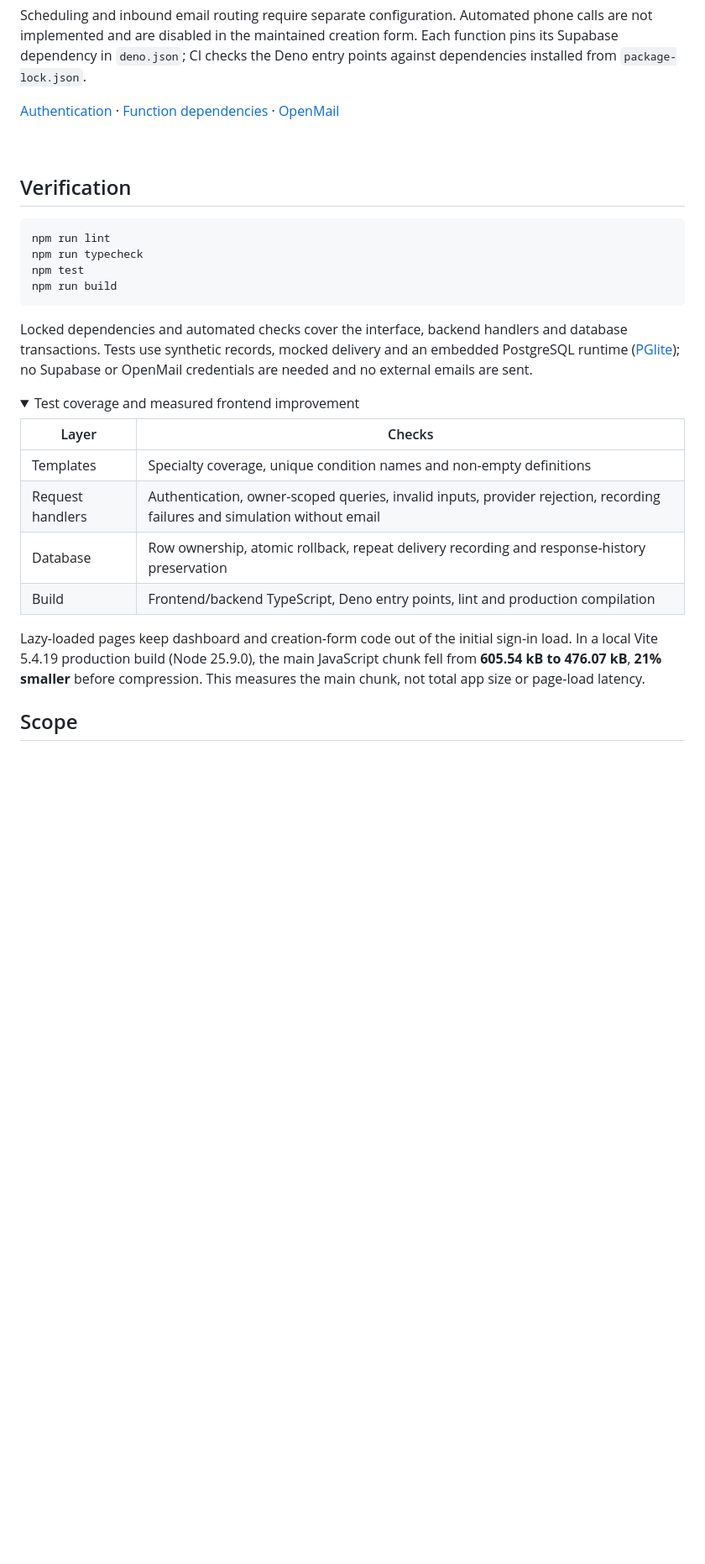
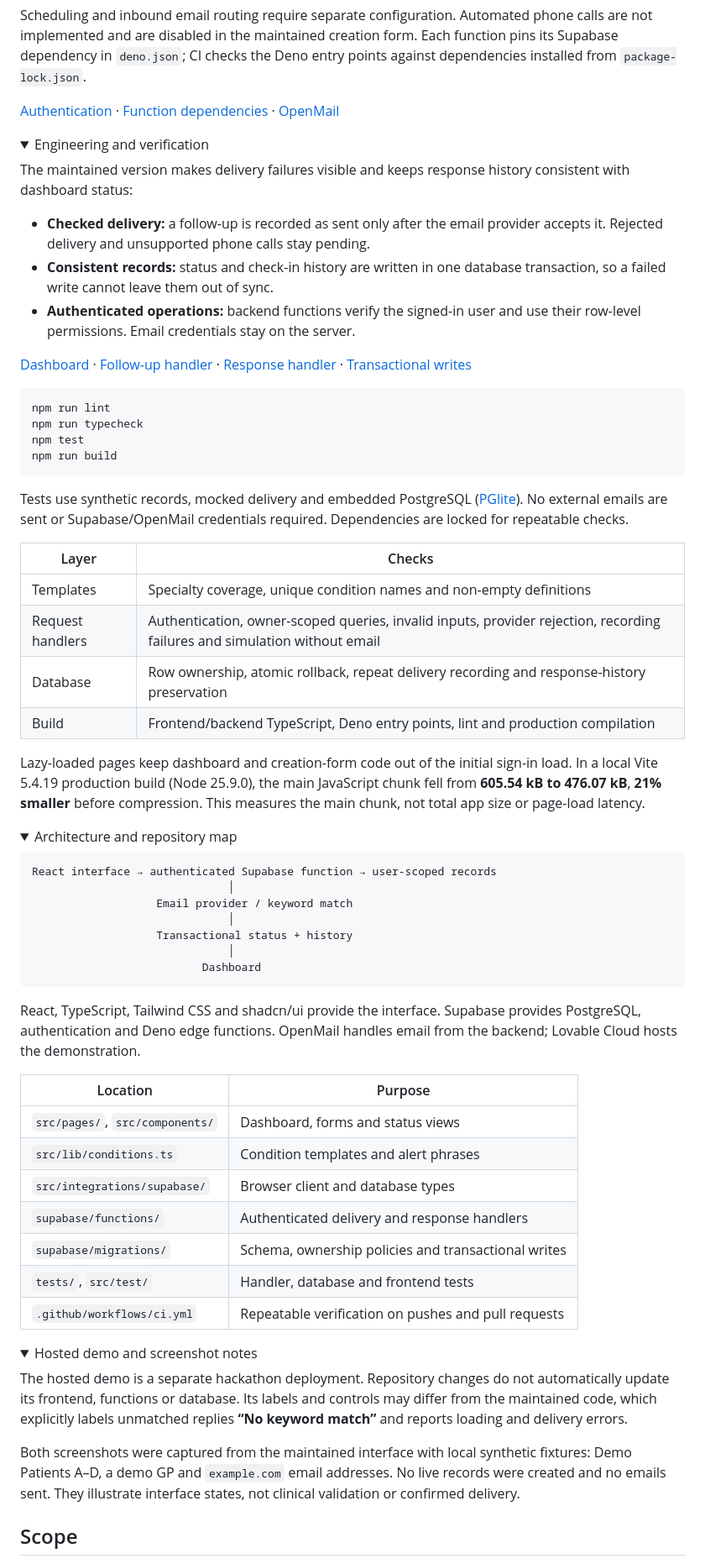
Before and after one commit to Ekin-Kahraman/safetynett, a Markdown page: README.md, the part around one of its changes. Shown at 84% size. Drawn GitHub-style; folded sections open; blank space fills up the shorter version.

````diff
--- a/README.md
+++ b/README.md
@@ -185,9 +136,23 @@ entry points against dependencies installed from `package-lock.json`.
 
 </details>
 
-<br>
+<details>
+<summary>Engineering and verification</summary>
 
-## Verification
+The maintained version makes delivery failures visible and keeps response
+history consistent with dashboard status:
+
+- **Checked delivery:** a follow-up is recorded as sent only after the email
+  provider accepts it. Rejected delivery and unsupported phone calls stay pending.
+- **Consistent records:** status and check-in history are written in one database
+  transaction, so a failed write cannot leave them out of sync.
+- **Authenticated operations:** backend functions verify the signed-in user and
+  use their row-level permissions. Email credentials stay on the server.
+
+[Dashboard](src/pages/Dashboard.tsx) ·
+[Follow-up handler](supabase/functions/trigger-followup/handler.ts) ·
+[Response handler](supabase/functions/process-response/handler.ts) ·
+[Transactional writes](supabase/migrations/20261025120000_atomic_followup_records.sql)
 
 ```sh
 npm run lint
@@ -196,13 +161,9 @@ npm test
 npm run build
 ```
 
-Locked dependencies and automated checks cover the interface, backend handlers
-and database transactions. Tests use synthetic records, mocked delivery and an
-embedded PostgreSQL runtime ([PGlite](https://pglite.dev/)); no Supabase or
-OpenMail credentials are needed and no external emails are sent.
-
-<details>
-<summary>Test coverage and measured frontend improvement</summary>
+Tests use synthetic records, mocked delivery and embedded PostgreSQL
+([PGlite](https://pglite.dev/)). No external emails are sent or Supabase/OpenMail
+credentials required. Dependencies are locked for repeatable checks.
 
 | Layer | Checks |
 | --- | --- |
@@ -218,3 +179,45 @@ compression. This measures the main chunk, not total app size or page-load laten
 
 </details>
 
+<details>
+<summary>Architecture and repository map</summary>
+
+```text
+React interface → authenticated Supabase function → user-scoped records
+                              │
+                   Email provider / keyword match
+                              │
+                   Transactional status + history
+                              │
+                          Dashboard
+```
+
+React, TypeScript, Tailwind CSS and shadcn/ui provide the interface. Supabase
+provides PostgreSQL, authentication and Deno edge functions. OpenMail handles
+email from the backend; Lovable Cloud hosts the demonstration.
+
+| Location | Purpose |
+| --- | --- |
+| `src/pages/`, `src/components/` | Dashboard, forms and status views |
+| `src/lib/conditions.ts` | Condition templates and alert phrases |
+| `src/integrations/supabase/` | Browser client and database types |
+| `supabase/functions/` | Authenticated delivery and response handlers |
+| `supabase/migrations/` | Schema, ownership policies and transactional writes |
+| `tests/`, `src/test/` | Handler, database and frontend tests |
+| `.github/workflows/ci.yml` | Repeatable verification on pushes and pull requests |
+
+</details>
+
+<details>
+<summary>Hosted demo and screenshot notes</summary>
+
+The hosted demo is a separate hackathon deployment. Repository changes do not
+automatically update its frontend, functions or database. Its labels and controls
+may differ from the maintained code, which explicitly labels unmatched replies
+**“No keyword match”** and reports loading and delivery errors.
+
+Both screenshots were captured from the maintained interface with local synthetic
+fixtures: Demo Patients A–D, a demo GP and `example.com` email addresses. No live
+records were created and no emails sent. They illustrate interface states, not
+clinical validation or confirmed delivery.
+
````
Also changed, not shown: other parts of README.md (+57 -104 lines), docs/screenshots/dashboard.jpg (added), docs/screenshots/follow-up-detail.jpg (added), screenshot.png (deleted).
